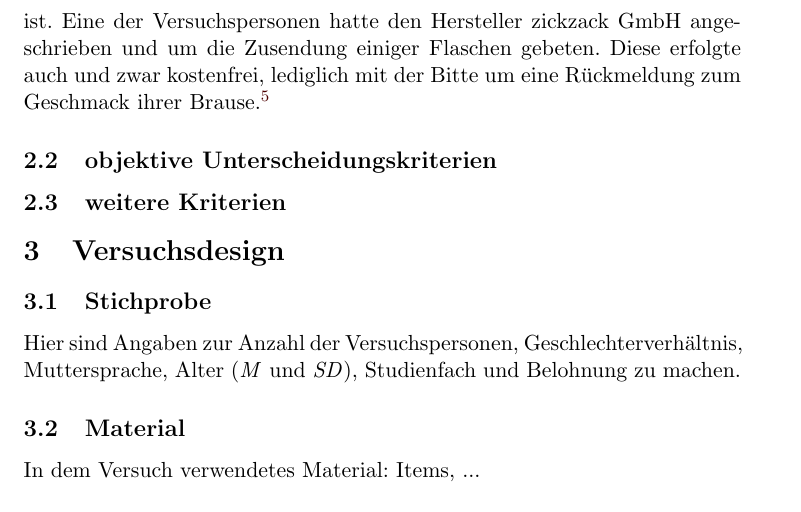
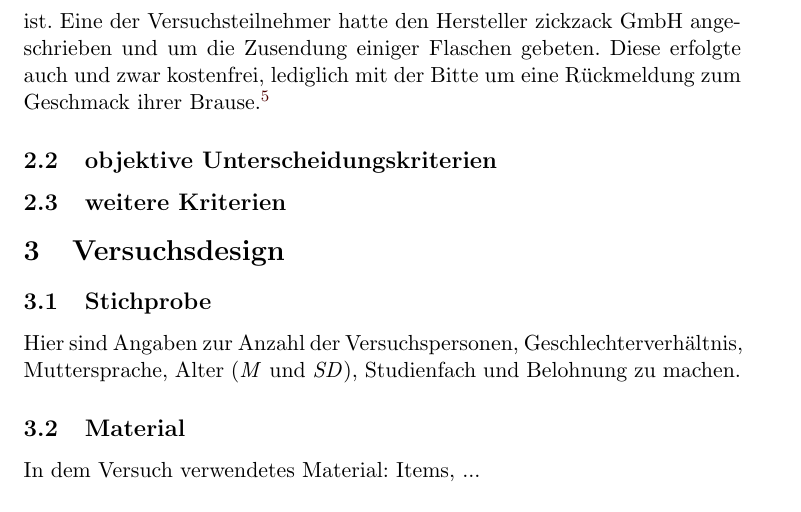
Before and after one commit to Janila/matereport, a LaTeX paper (report.tex): part of page 5 of 11, cut so that both start at the same text. Compiled offline with pdfLaTeX.

Commit message:
kleine veränderungen

```diff
--- a/report.tex
+++ b/report.tex
@@ -119,7 +119,7 @@ Wir mussten uns damit abfinden, dass wir uns in einem durchaus alten Gewerbe bew
 \subsection{Auswahl der Sorten}
 Das Ziel war es, eine möglichst große Auswahl an Mate--Sorten zu testen. Der Autorin war für sechs Sorten eine Bezugsquelle in Berlin bekannt. Auf diese hohe Zahl kommt es durch drei in der Nähe des Universitätsstandortes Adlershof im Kaufland geführte Mate--Sorten (Club, Buenos und MioMio) sowie den Bierhändler \href{http://www.ambrosetti.de/}{Ambrosetti} gegenüber vom ehemaligen Kindergarten der Autorin, welche FloraPower und 1337Mate führt. Beim Einkauf im Bioladen zusammen mit dem Vater der Autorin entdeckte diese zusätzlich noch BioZisch Mate und damit sah die Autorin eine genügend große Stichprobe für die Durchführung des Experiments gegeben und erstellte ein Facebookevent (siehe Abschnitt \ref{sec:stichprobe})
 
-Durch die \href{http://www.matekarte.de/}{matekarte} wurde die Autorin noch zusätzlich auf die Verfügbarkeit von TopMate aufmerksam und zwei der Gäste brachten auf eigene Initiative noch je eine weitere Sorte mit: Rio Mate und Kolle Mate. Die Verfügbarkeit letzterer ist besonders erwähnenswert, da Kolle--Mate in Berlin nicht erhältlich ist. Eine der Versuchspersonen hatte den Hersteller zickzack GmbH angeschrieben und um die Zusendung einiger Flaschen gebeten. Diese erfolgte auch und zwar kostenfrei, lediglich mit der Bitte um eine Rückmeldung zum Geschmack ihrer Brause.\footnote{Dafür echt noch mal ein fettes Danke! Das war so cool von euch! :)\footnotemark}\footnotetext{hat unsere Neutralität in der Bewertung aber natürlich nicht beeinflusst}
+Durch die \href{http://www.matekarte.de/}{matekarte} wurde die Autorin noch zusätzlich auf die Verfügbarkeit von TopMate aufmerksam und zwei der Gäste brachten auf eigene Initiative noch je eine weitere Sorte mit: Rio Mate und Kolle Mate. Die Verfügbarkeit letzterer ist besonders erwähnenswert, da Kolle--Mate in Berlin nicht erhältlich ist. Eine der Versuchsteilnehmer hatte den Hersteller zickzack GmbH angeschrieben und um die Zusendung einiger Flaschen gebeten. Diese erfolgte auch und zwar kostenfrei, lediglich mit der Bitte um eine Rückmeldung zum Geschmack ihrer Brause.\footnote{Dafür echt noch mal ein fettes Danke! Das war so cool von euch! :)\footnotemark}\footnotetext{hat unsere Neutralität in der Bewertung aber natürlich nicht beeinflusst}
 
 \subsection{objektive Unterscheidungskriterien}
 
```
